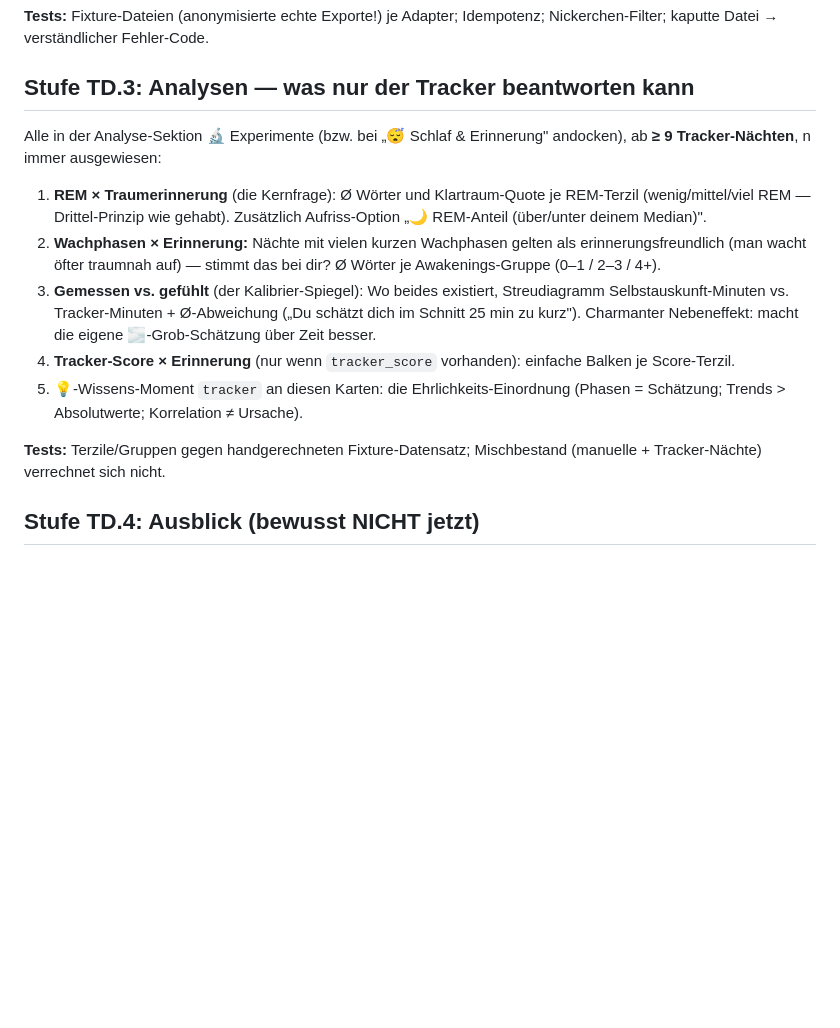
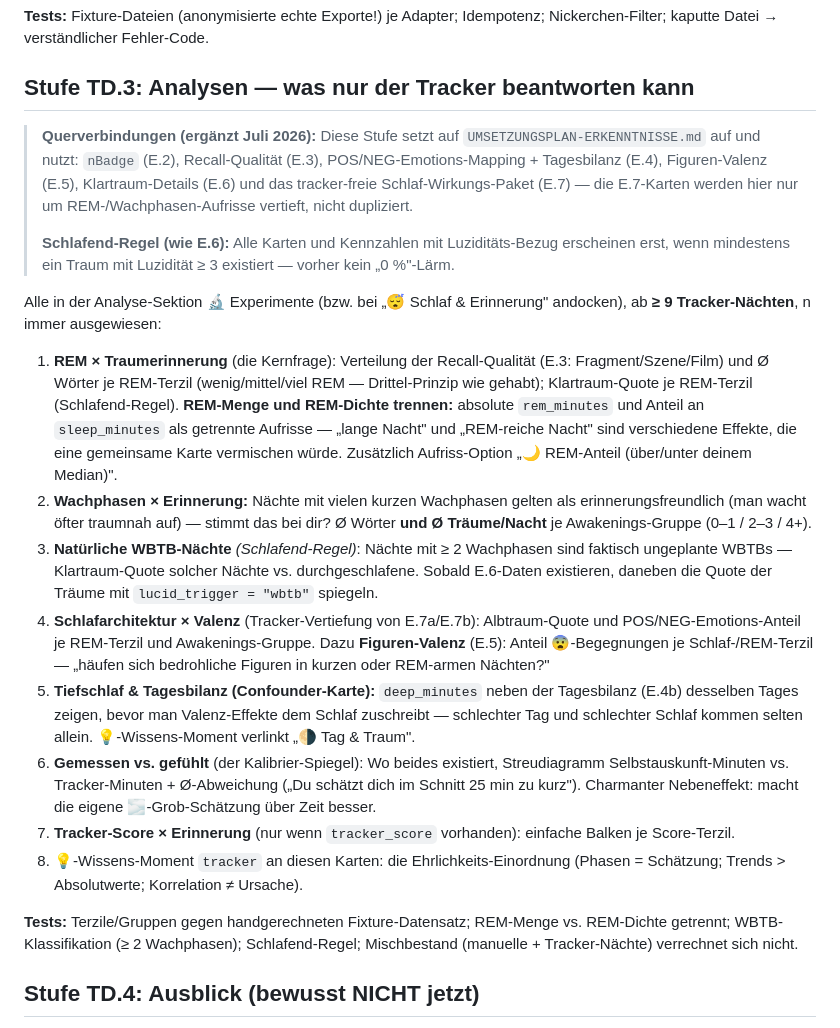
Before and after one commit to Phille2512/klartraum, a Markdown page: UMSETZUNGSPLAN-TRACKERDATEN.md, the part around the change. GitHub-like rendering; blank space fills up the shorter version.

```diff
--- a/UMSETZUNGSPLAN-TRACKERDATEN.md
+++ b/UMSETZUNGSPLAN-TRACKERDATEN.md
@@ -88,26 +88,58 @@ Idempotenz; Nickerchen-Filter; kaputte Datei → verständlicher Fehler-Code.
 
 ## Stufe TD.3: Analysen — was nur der Tracker beantworten kann
 
+> **Querverbindungen (ergänzt Juli 2026):** Diese Stufe setzt auf
+> `UMSETZUNGSPLAN-ERKENNTNISSE.md` auf und nutzt: `nBadge` (E.2),
+> Recall-Qualität (E.3), POS/NEG-Emotions-Mapping + Tagesbilanz (E.4),
+> Figuren-Valenz (E.5), Klartraum-Details (E.6) und das tracker-freie
+> Schlaf-Wirkungs-Paket (E.7) — die E.7-Karten werden hier nur um
+> REM-/Wachphasen-Aufrisse vertieft, nicht dupliziert.
+>
+> **Schlafend-Regel (wie E.6):** Alle Karten und Kennzahlen mit
+> Luziditäts-Bezug erscheinen erst, wenn mindestens ein Traum mit
+> Luzidität ≥ 3 existiert — vorher kein „0 %"-Lärm.
+
 Alle in der Analyse-Sektion 🔬 Experimente (bzw. bei „😴 Schlaf &
 Erinnerung" andocken), ab **≥ 9 Tracker-Nächten**, n immer ausgewiesen:
 
-1. **REM × Traumerinnerung** (die Kernfrage): Ø Wörter und Klartraum-Quote
-   je REM-Terzil (wenig/mittel/viel REM — Drittel-Prinzip wie gehabt).
-   Zusätzlich Aufriss-Option „🌙 REM-Anteil (über/unter deinem Median)".
+1. **REM × Traumerinnerung** (die Kernfrage): Verteilung der
+   Recall-Qualität (E.3: Fragment/Szene/Film) und Ø Wörter je REM-Terzil
+   (wenig/mittel/viel REM — Drittel-Prinzip wie gehabt); Klartraum-Quote
+   je REM-Terzil (Schlafend-Regel). **REM-Menge und REM-Dichte trennen:**
+   absolute `rem_minutes` und Anteil an `sleep_minutes` als getrennte
+   Aufrisse — „lange Nacht" und „REM-reiche Nacht" sind verschiedene
+   Effekte, die eine gemeinsame Karte vermischen würde. Zusätzlich
+   Aufriss-Option „🌙 REM-Anteil (über/unter deinem Median)".
 2. **Wachphasen × Erinnerung:** Nächte mit vielen kurzen Wachphasen gelten
    als erinnerungsfreundlich (man wacht öfter traumnah auf) — stimmt das
-   bei dir? Ø Wörter je Awakenings-Gruppe (0–1 / 2–3 / 4+).
-3. **Gemessen vs. gefühlt** (der Kalibrier-Spiegel): Wo beides existiert,
+   bei dir? Ø Wörter **und Ø Träume/Nacht** je Awakenings-Gruppe
+   (0–1 / 2–3 / 4+).
+3. **Natürliche WBTB-Nächte** *(Schlafend-Regel)*: Nächte mit ≥ 2
+   Wachphasen sind faktisch ungeplante WBTBs — Klartraum-Quote solcher
+   Nächte vs. durchgeschlafene. Sobald E.6-Daten existieren, daneben die
+   Quote der Träume mit `lucid_trigger = "wbtb"` spiegeln.
+4. **Schlafarchitektur × Valenz** (Tracker-Vertiefung von E.7a/E.7b):
+   Albtraum-Quote und POS/NEG-Emotions-Anteil je REM-Terzil und
+   Awakenings-Gruppe. Dazu **Figuren-Valenz** (E.5): Anteil
+   😨-Begegnungen je Schlaf-/REM-Terzil — „häufen sich bedrohliche
+   Figuren in kurzen oder REM-armen Nächten?"
+5. **Tiefschlaf & Tagesbilanz (Confounder-Karte):** `deep_minutes` neben
+   der Tagesbilanz (E.4b) desselben Tages zeigen, bevor man Valenz-Effekte
+   dem Schlaf zuschreibt — schlechter Tag und schlechter Schlaf kommen
+   selten allein. 💡-Wissens-Moment verlinkt „🌗 Tag & Traum".
+6. **Gemessen vs. gefühlt** (der Kalibrier-Spiegel): Wo beides existiert,
    Streudiagramm Selbstauskunft-Minuten vs. Tracker-Minuten + Ø-Abweichung
    („Du schätzt dich im Schnitt 25 min zu kurz"). Charmanter Nebeneffekt:
    macht die eigene 🌫️-Grob-Schätzung über Zeit besser.
-4. **Tracker-Score × Erinnerung** (nur wenn `tracker_score` vorhanden):
+7. **Tracker-Score × Erinnerung** (nur wenn `tracker_score` vorhanden):
    einfache Balken je Score-Terzil.
-5. 💡-Wissens-Moment `tracker` an diesen Karten: die Ehrlichkeits-Einordnung
+8. 💡-Wissens-Moment `tracker` an diesen Karten: die Ehrlichkeits-Einordnung
    (Phasen = Schätzung; Trends > Absolutwerte; Korrelation ≠ Ursache).
 
 **Tests:** Terzile/Gruppen gegen handgerechneten Fixture-Datensatz;
-Mischbestand (manuelle + Tracker-Nächte) verrechnet sich nicht.
+REM-Menge vs. REM-Dichte getrennt; WBTB-Klassifikation (≥ 2 Wachphasen);
+Schlafend-Regel; Mischbestand (manuelle + Tracker-Nächte) verrechnet
+sich nicht.
 
 ## Stufe TD.4: Ausblick (bewusst NICHT jetzt)
 
```
Also changed, not shown: UMSETZUNGSPLAN-DASHBOARD.md (added, +238 -0 lines), UMSETZUNGSPLAN-ERKENNTNISSE.md (added, +332 -0 lines).
